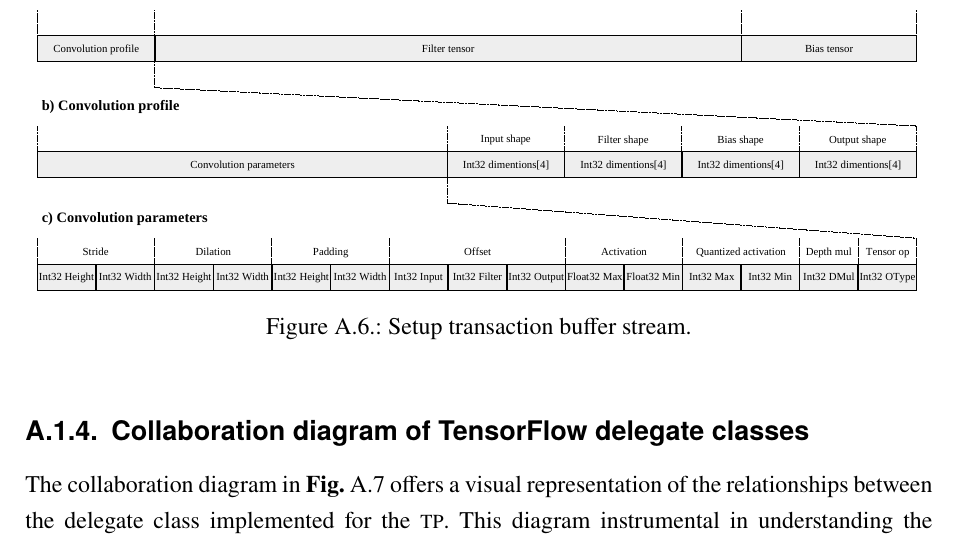
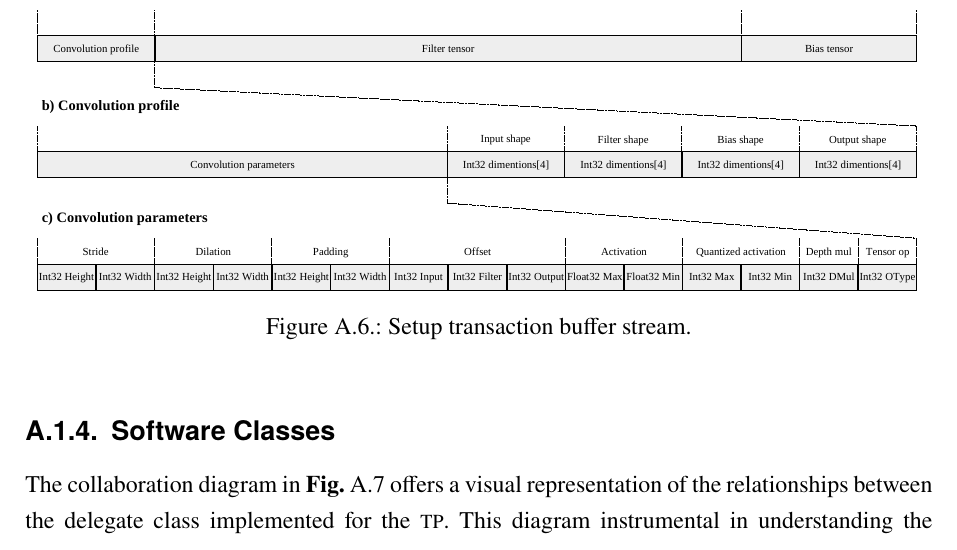
Before and after one commit to YaribNevarez/dissertation, a LaTeX thesis (Thesis_YaribNevarez.tex, which reads chapters/sbs_accelerator/content/appendix.tex): part of page 122 of 152, cut so that both start at the same text. Compiled offline with pdfLaTeX; an older LaTeX class or package is replaced by its successor.

Commit message:
Change in a title

```diff
--- a/chapters/sbs_accelerator/content/appendix.tex
+++ b/chapters/sbs_accelerator/content/appendix.tex
@@ -76,7 +76,7 @@ When the delegate operates the \gls{tp}, it creates a 'Job' object. This object,
 	\label{fig:setup_transaction}
 \end{figure}
 
-\subsection{Collaboration diagram of TensorFlow delegate classes}
+\subsection{Software Classes}
 The collaboration diagram in \Fig{fig:sw_tp_delegate} offers a visual representation of the relationships between the delegate class implemented for the \gls{tp}. This diagram instrumental in understanding the interactions between classes and can be insightful for developers and researchers who aim to customize or extend the TensorFlow Lite delegate for specialized use-cases.
 
 In this diagram, the central class is the `TPDelegate`, representing the delegate designed for the proposed custom \gls{tp}. This delegate interacts with a variety of other classes, facilitating tensor operations, memory management, and hardware tasks.
```
Also changed, not shown: 7 other files.
